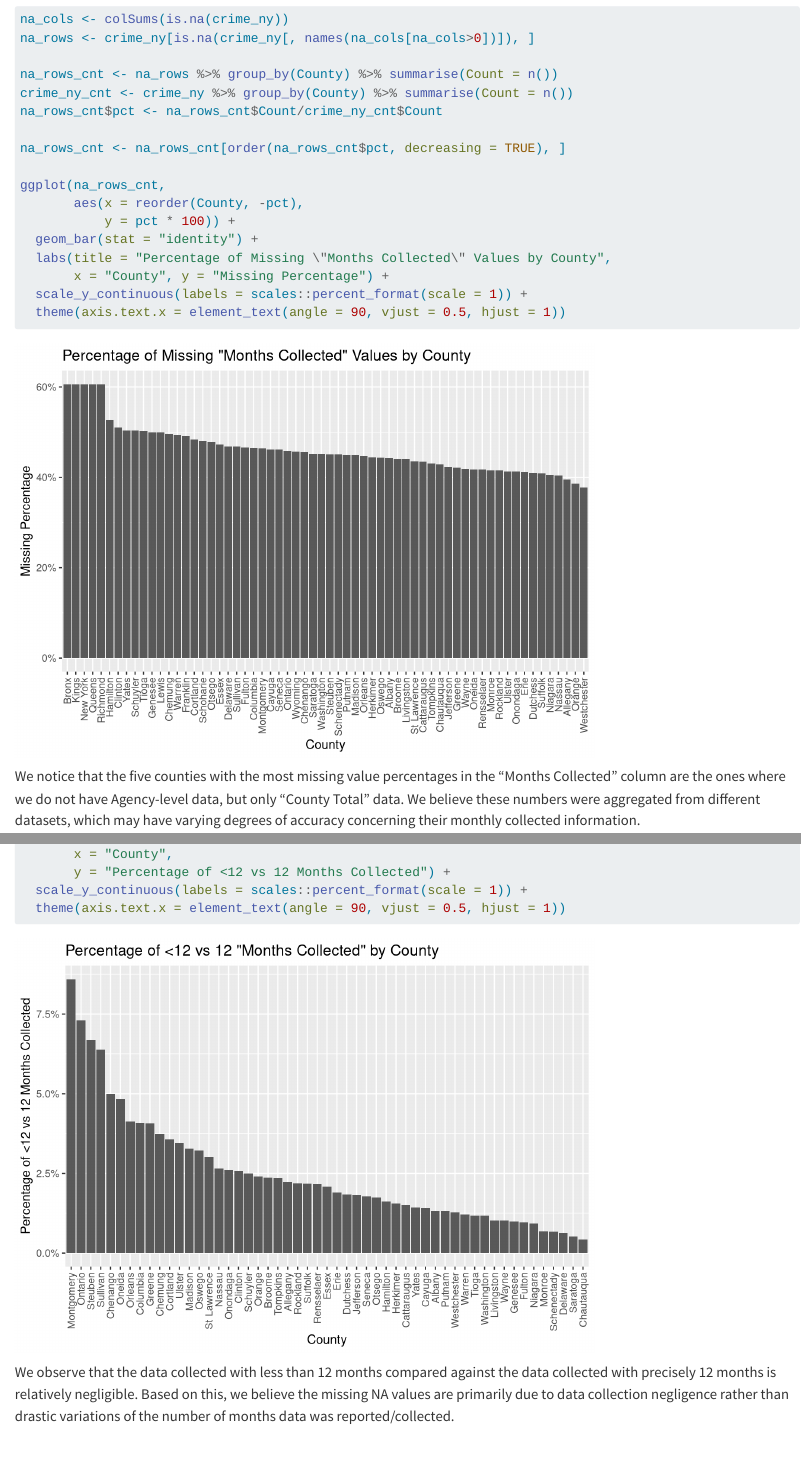
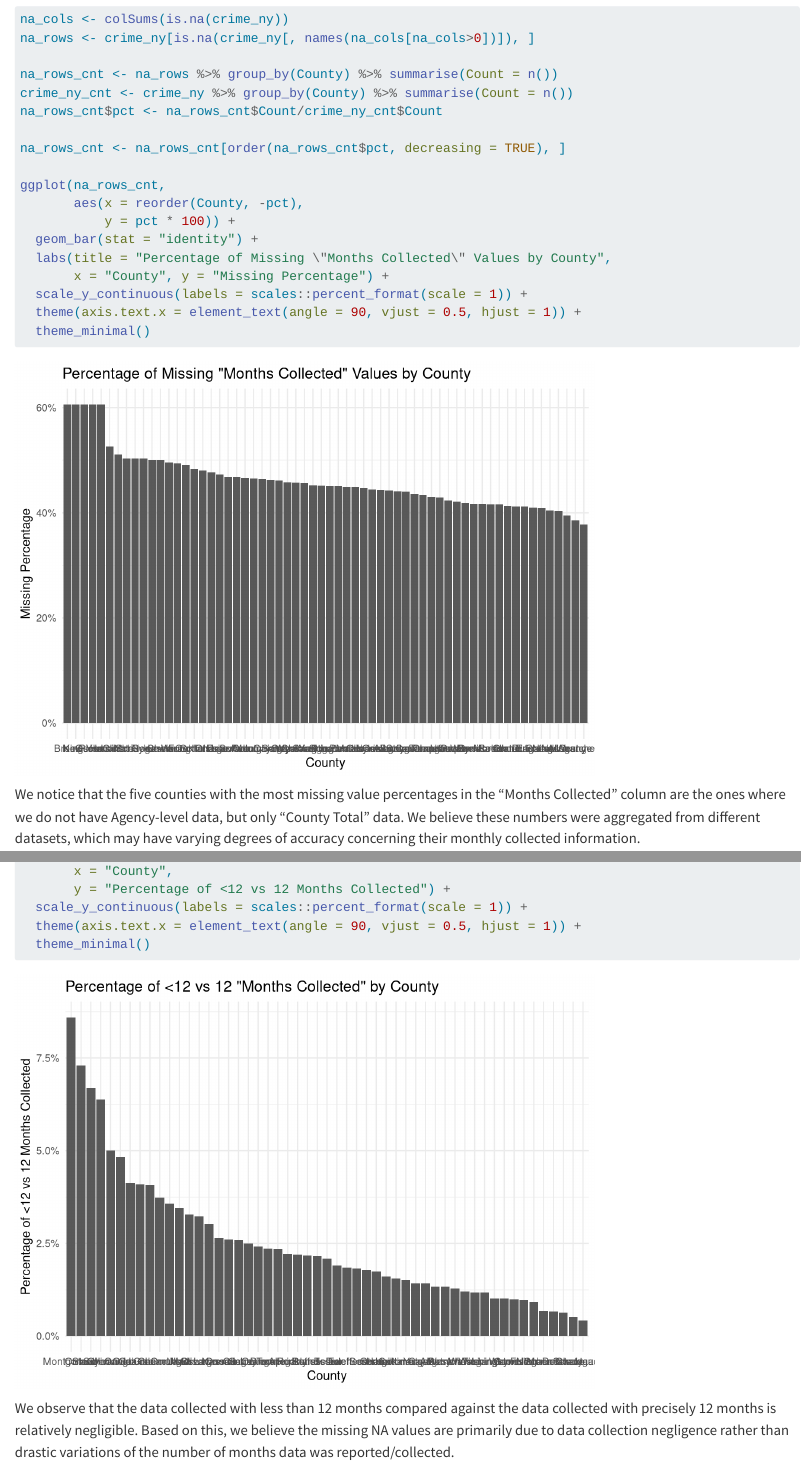
Before and after one commit to fluderm/Crime_NY, a Quarto document (data.qmd): the page in a window 1100 px wide, from 2560 px down, and a second part further down, joined at a grey line. Rendered offline with R 4.5, knitr and Pandoc in place of Quarto, with nearby package versions; long lines of code are wrapped.

Commit message:
final final edits

````diff
--- a/data.qmd
+++ b/data.qmd
@@ -144,8 +144,8 @@ ggplot(na_rows_cnt,
   labs(title = "Percentage of Missing \"Months Collected\" Values by County",
        x = "County", y = "Missing Percentage") +
   scale_y_continuous(labels = scales::percent_format(scale = 1)) +
-  theme(axis.text.x = element_text(angle = 90, vjust = 0.5, hjust = 1))
-
+  theme(axis.text.x = element_text(angle = 90, vjust = 0.5, hjust = 1)) +
+  theme_minimal()
 
 ```
 
@@ -176,7 +176,8 @@ ggplot(merged_data,
        x = "County",
        y = "Percentage of <12 vs 12 Months Collected") +
   scale_y_continuous(labels = scales::percent_format(scale = 1)) +
-  theme(axis.text.x = element_text(angle = 90, vjust = 0.5, hjust = 1))
+  theme(axis.text.x = element_text(angle = 90, vjust = 0.5, hjust = 1)) +
+  theme_minimal()
 
 ```
 
````
Also changed, not shown: docs/search.json, data.qmd (7 more changed lines), 7 other files.
